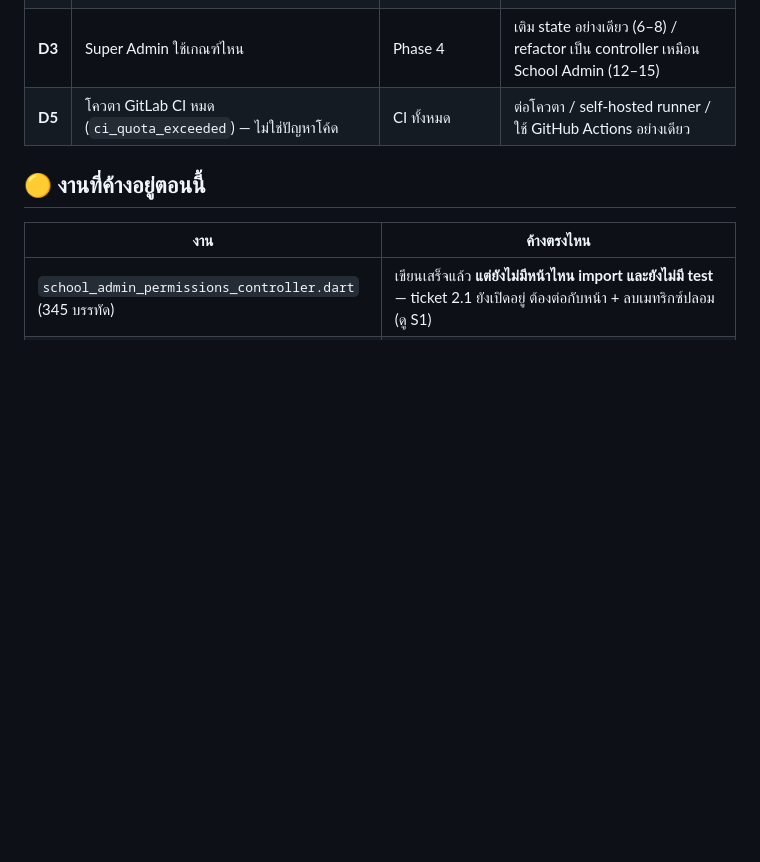
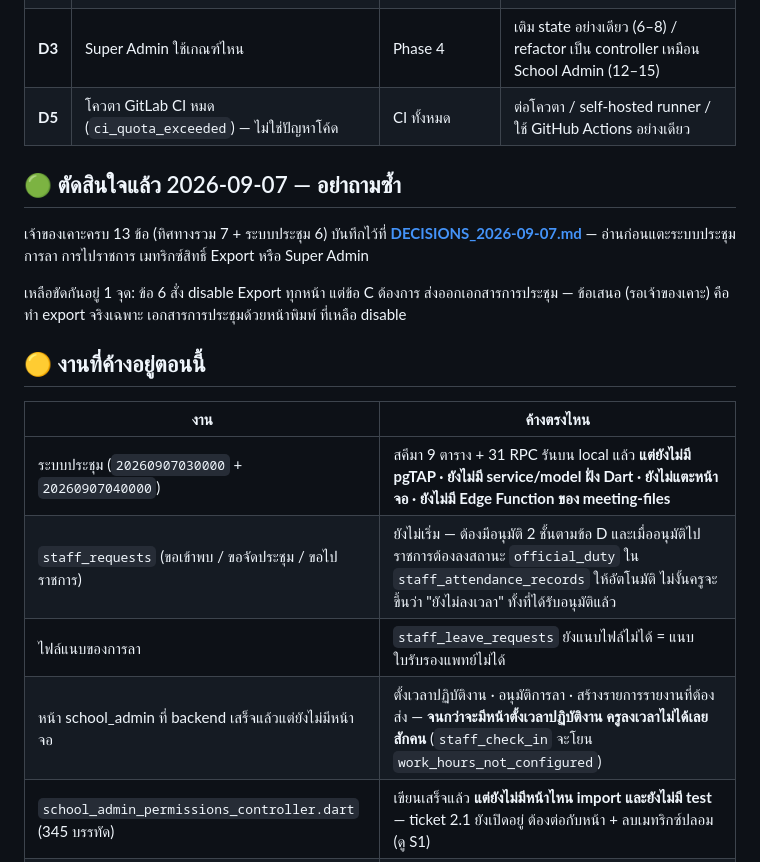
Before and after one commit to pakasit14-Sayfa/aiot-school-lab, a Markdown page: docs/handoff/WORK_LOG.md, the part around the change. GitHub-like rendering; blank space fills up the shorter version.

Commit message:
docs: point WORK_LOG at the settled decisions and the 4 open work items
WORK_LOG เคยลิสต์งานที่ปิดไปแล้วค้างไว้จนอ่านผิด รอบนี้ชี้ไปที่
DECISIONS_2026-09-07.md แทนการเขียนซ้ำ และระบุให้ชัดว่าอะไรยังไม่เสร็จ —
โดยเฉพาะว่าระบบประชุมยังไม่มี pgTAP และครูยังลงเวลาไม่ได้เลยจนกว่าจะมี
หน้าตั้งเวลาปฏิบัติงาน

Co-Authored-By: Claude Opus 5 <noreply@anthropic.com>

```diff
--- a/docs/handoff/WORK_LOG.md
+++ b/docs/handoff/WORK_LOG.md
@@ -29,10 +29,24 @@
 | **D3** | Super Admin ใช้เกณฑ์ไหน | Phase 4 | เติม state อย่างเดียว (6–8) / refactor เป็น controller เหมือน School Admin (12–15) |
 | **D5** | โควตา GitLab CI หมด (`ci_quota_exceeded`) — ไม่ใช่ปัญหาโค้ด | CI ทั้งหมด | ต่อโควตา / self-hosted runner / ใช้ GitHub Actions อย่างเดียว |
 
+## 🟢 ตัดสินใจแล้ว 2026-09-07 — อย่าถามซ้ำ
+
+เจ้าของเคาะครบ 13 ข้อ (ทิศทางรวม 7 + ระบบประชุม 6) บันทึกไว้ที่
+**[DECISIONS_2026-09-07.md](DECISIONS_2026-09-07.md)** — อ่านก่อนแตะระบบประชุม
+การลา การไปราชการ เมทริกซ์สิทธิ์ Export หรือ Super Admin
+
+เหลือขัดกันอยู่ 1 จุด: ข้อ 6 สั่ง disable Export ทุกหน้า แต่ข้อ C ต้องการ
+ส่งออกเอกสารการประชุม — ข้อเสนอ (รอเจ้าของเคาะ) คือทำ export จริงเฉพาะ
+เอกสารการประชุมด้วยหน้าพิมพ์ ที่เหลือ disable
+
 ## 🟡 งานที่ค้างอยู่ตอนนี้
 
 | งาน | ค้างตรงไหน |
 |---|---|
+| ระบบประชุม (`20260907030000` + `20260907040000`) | สคีมา 9 ตาราง + 31 RPC รันบน local แล้ว **แต่ยังไม่มี pgTAP · ยังไม่มี service/model ฝั่ง Dart · ยังไม่แตะหน้าจอ · ยังไม่มี Edge Function ของ meeting-files** |
+| `staff_requests` (ขอเข้าพบ / ขอจัดประชุม / ขอไปราชการ) | ยังไม่เริ่ม — ต้องมีอนุมัติ 2 ชั้นตามข้อ D และเมื่ออนุมัติไปราชการต้องลงสถานะ `official_duty` ใน `staff_attendance_records` ให้อัตโนมัติ ไม่งั้นครูจะขึ้นว่า "ยังไม่ลงเวลา" ทั้งที่ได้รับอนุมัติแล้ว |
+| ไฟล์แนบของการลา | `staff_leave_requests` ยังแนบไฟล์ไม่ได้ = แนบใบรับรองแพทย์ไม่ได้ |
+| หน้า school_admin ที่ backend เสร็จแล้วแต่ยังไม่มีหน้าจอ | ตั้งเวลาปฏิบัติงาน · อนุมัติการลา · สร้างรายการรายงานที่ต้องส่ง — **จนกว่าจะมีหน้าตั้งเวลาปฏิบัติงาน ครูลงเวลาไม่ได้เลยสักคน** (`staff_check_in` จะโยน `work_hours_not_configured`) |
 | `school_admin_permissions_controller.dart` (345 บรรทัด) | เขียนเสร็จแล้ว **แต่ยังไม่มีหน้าไหน import และยังไม่มี test** — ticket 2.1 ยังเปิดอยู่ ต้องต่อกับหน้า + ลบเมทริกซ์ปลอม (ดู S1) |
 | `school_reports_page` | loading/data/empty/error + test เสร็จแล้ว · filter/กราฟ/insight/export ยังปลอม (ticket 2.4) |
 | `director_classrooms_page` | ลบ fallback `?? '36'` แล้ว · **ตารางห้อง 205 บรรทัดยังปลอมอยู่** (ticket 3.1) |
```
